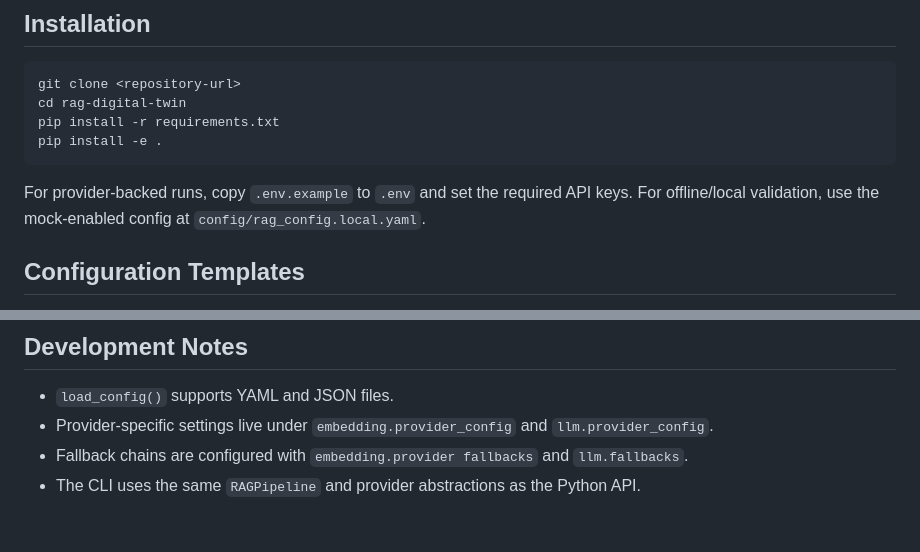
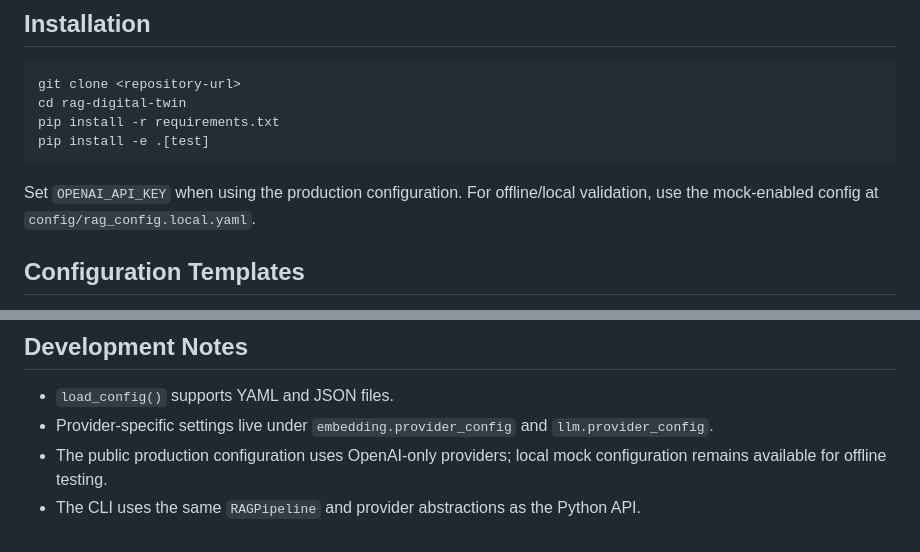
Before and after one commit to 017Mehul/rag-digital-twin, a Markdown page: README.md, 2 parts joined by grey strips. Rendered like a GitHub page.

Commit message:
Align production configuration and packaging

````diff
--- a/README.md
+++ b/README.md
@@ -33,10 +33,10 @@ rag-digital-twin/
 git clone <repository-url>
 cd rag-digital-twin
 pip install -r requirements.txt
-pip install -e .
+pip install -e .[test]
 ```
 
-For provider-backed runs, copy `.env.example` to `.env` and set the required API keys. For offline/local validation, use the mock-enabled config at `config/rag_config.local.yaml`.
+Set `OPENAI_API_KEY` when using the production configuration. For offline/local validation, use the mock-enabled config at `config/rag_config.local.yaml`.
 
 ## Configuration Templates
 
@@ -115,5 +115,5 @@ pytest -q tests/test_performance.py
 
 - `load_config()` supports YAML and JSON files.
 - Provider-specific settings live under `embedding.provider_config` and `llm.provider_config`.
-- Fallback chains are configured with `embedding.provider fallbacks` and `llm.fallbacks`.
+- The public production configuration uses OpenAI-only providers; local mock configuration remains available for offline testing.
 - The CLI uses the same `RAGPipeline` and provider abstractions as the Python API.
````
